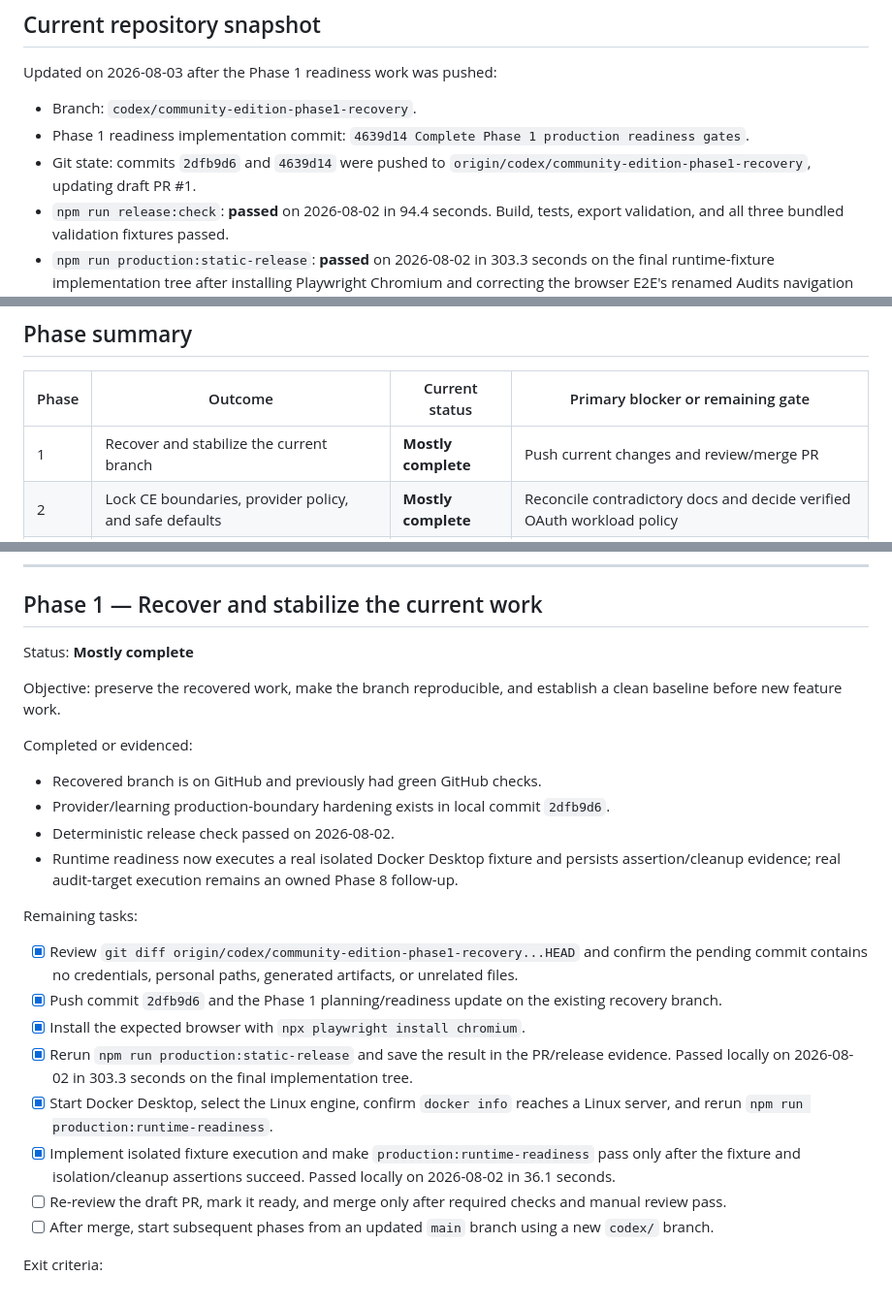
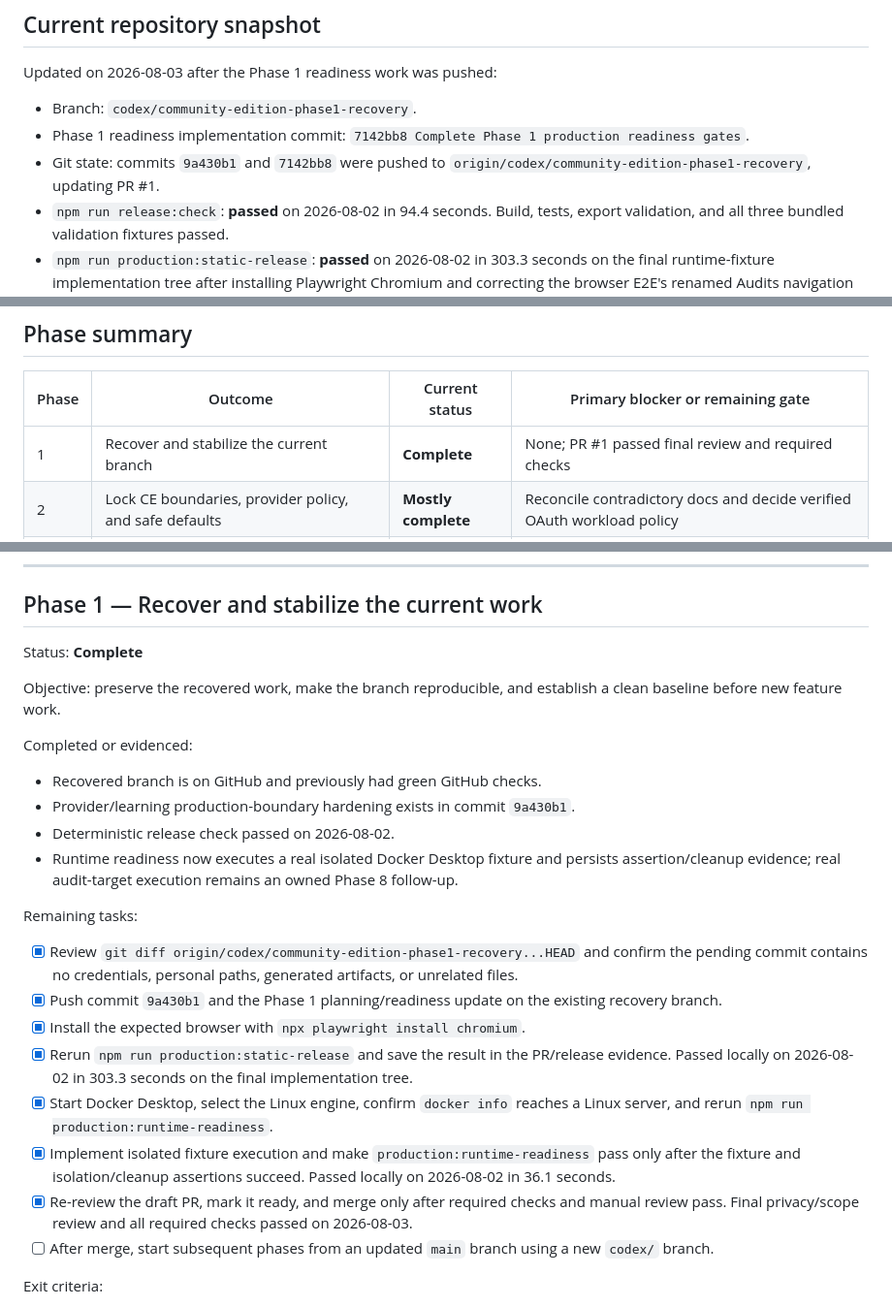
Before and after one commit to jjdomain/tethermark, a Markdown page: docs/community-edition-production-plan-phases-1-12.md, 3 parts joined by grey strips. Shown at 97% size. Drawn GitHub-style.

Commit message:
Finalize Phase 1 recovery tracker

```diff
--- a/docs/community-edition-production-plan-phases-1-12.md
+++ b/docs/community-edition-production-plan-phases-1-12.md
@@ -43,8 +43,8 @@ CE production does **not** require hosted multi-tenancy, enterprise identity, ma
 Updated on 2026-08-03 after the Phase 1 readiness work was pushed:
 
 - Branch: `codex/community-edition-phase1-recovery`.
-- Phase 1 readiness implementation commit: `4639d14 Complete Phase 1 production readiness gates`.
-- Git state: commits `2dfb9d6` and `4639d14` were pushed to `origin/codex/community-edition-phase1-recovery`, updating draft PR #1.
+- Phase 1 readiness implementation commit: `7142bb8 Complete Phase 1 production readiness gates`.
+- Git state: commits `9a430b1` and `7142bb8` were pushed to `origin/codex/community-edition-phase1-recovery`, updating PR #1.
 - `npm run release:check`: **passed** on 2026-08-02 in 94.4 seconds. Build, tests, export validation, and all three bundled validation fixtures passed.
 - `npm run production:static-release`: **passed** on 2026-08-02 in 303.3 seconds on the final runtime-fixture implementation tree after installing Playwright Chromium and correcting the browser E2E's renamed Audits navigation selector and isolated benchmark-suite staging.
 - Static tool observation during the successful local gate: Scorecard, Semgrep, and Trivy were unavailable in the Pi E2E child processes and were reported as skipped rather than clean passes. Phase 4 must normalize installation and readiness evidence.
@@ -58,7 +58,7 @@ Updated on 2026-08-03 after the Phase 1 readiness work was pushed:
 
 | Phase | Outcome | Current status | Primary blocker or remaining gate |
 |---|---|---|---|
-| 1 | Recover and stabilize the current branch | **Mostly complete** | Push current changes and review/merge PR |
+| 1 | Recover and stabilize the current branch | **Complete** | None; PR #1 passed final review and required checks |
 | 2 | Lock CE boundaries, provider policy, and safe defaults | **Mostly complete** | Reconcile contradictory docs and decide verified OAuth workload policy |
 | 3 | Separate deterministic CI from real-model release validation | **Partial** | No live inference/E2E model gate yet |
 | 4 | Make static scanners production dependable | **Partial** | Tool install/readiness and real cross-platform evidence |
@@ -75,26 +75,26 @@ Updated on 2026-08-03 after the Phase 1 readiness work was pushed:
 
 ## Phase 1 — Recover and stabilize the current work
 
-Status: **Mostly complete**
+Status: **Complete**
 
 Objective: preserve the recovered work, make the branch reproducible, and establish a clean baseline before new feature work.
 
 Completed or evidenced:
 
 - Recovered branch is on GitHub and previously had green GitHub checks.
-- Provider/learning production-boundary hardening exists in local commit `2dfb9d6`.
+- Provider/learning production-boundary hardening exists in commit `9a430b1`.
 - Deterministic release check passed on 2026-08-02.
 - Runtime readiness now executes a real isolated Docker Desktop fixture and persists assertion/cleanup evidence; real audit-target execution remains an owned Phase 8 follow-up.
 
 Remaining tasks:
 
 - [x] Review `git diff origin/codex/community-edition-phase1-recovery...HEAD` and confirm the pending commit contains no credentials, personal paths, generated artifacts, or unrelated files.
-- [x] Push commit `2dfb9d6` and the Phase 1 planning/readiness update on the existing recovery branch.
+- [x] Push commit `9a430b1` and the Phase 1 planning/readiness update on the existing recovery branch.
 - [x] Install the expected browser with `npx playwright install chromium`.
 - [x] Rerun `npm run production:static-release` and save the result in the PR/release evidence. Passed locally on 2026-08-02 in 303.3 seconds on the final implementation tree.
 - [x] Start Docker Desktop, select the Linux engine, confirm `docker info` reaches a Linux server, and rerun `npm run production:runtime-readiness`.
 - [x] Implement isolated fixture execution and make `production:runtime-readiness` pass only after the fixture and isolation/cleanup assertions succeed. Passed locally on 2026-08-02 in 36.1 seconds.
-- [ ] Re-review the draft PR, mark it ready, and merge only after required checks and manual review pass.
+- [x] Re-review the draft PR, mark it ready, and merge only after required checks and manual review pass. Final privacy/scope review and all required checks passed on 2026-08-03.
 - [ ] After merge, start subsequent phases from an updated `main` branch using a new `codex/` branch.
 
 Exit criteria:
```
